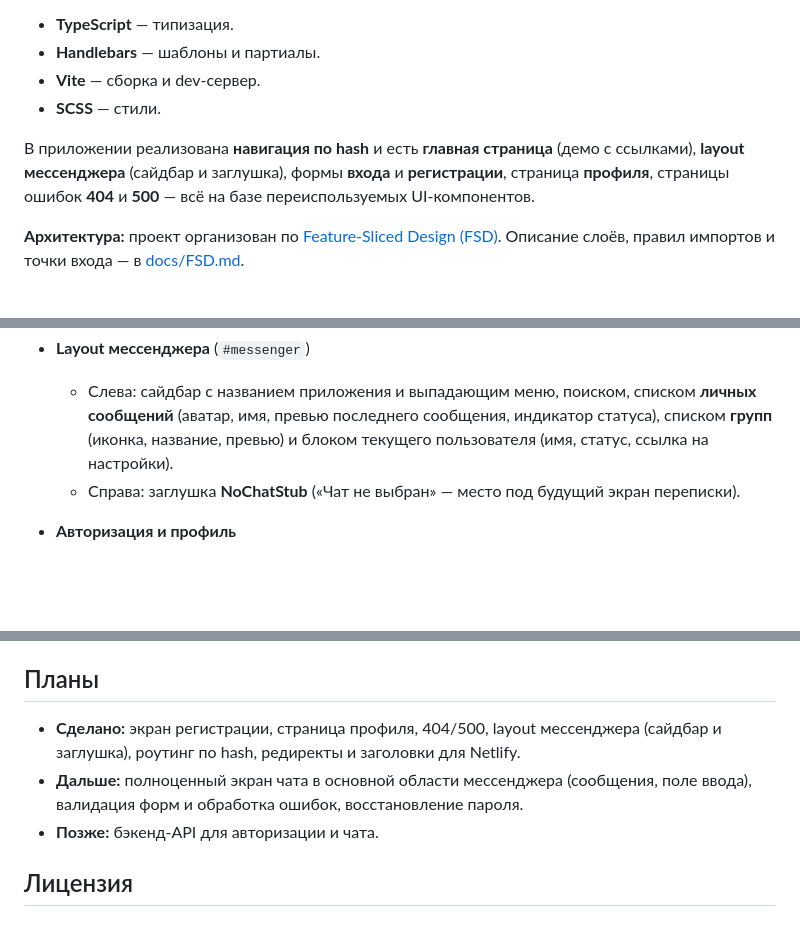
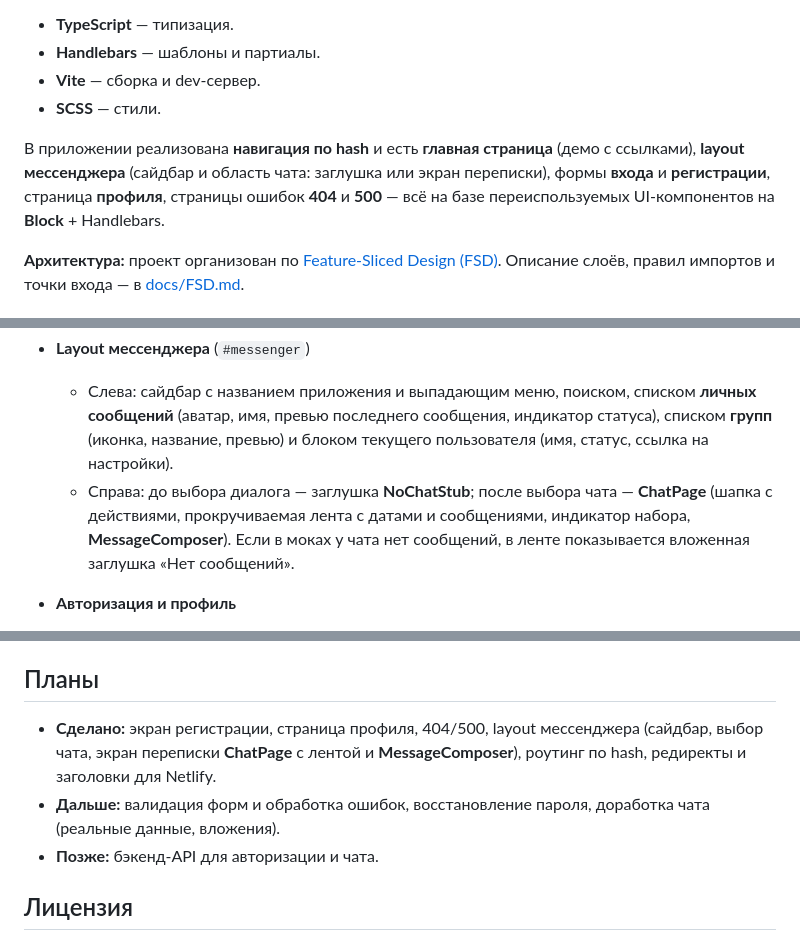
Before and after one commit to maximste/GilgaChat, a Markdown page: README.md, 3 parts joined by grey strips. Drawn GitHub-style; blank space fills up the shorter version.

```diff
--- a/README.md
+++ b/README.md
@@ -17,7 +17,7 @@ GilgaChat — учебный фронтенд-проект, в котором п
 - **Vite** — сборка и dev-сервер.
 - **SCSS** — стили.
 
-В приложении реализована **навигация по hash** и есть **главная страница** (демо с ссылками), **layout мессенджера** (сайдбар и заглушка), формы **входа** и **регистрации**, страница **профиля**, страницы ошибок **404** и **500** — всё на базе переиспользуемых UI-компонентов.
+В приложении реализована **навигация по hash** и есть **главная страница** (демо с ссылками), **layout мессенджера** (сайдбар и область чата: заглушка или экран переписки), формы **входа** и **регистрации**, страница **профиля**, страницы ошибок **404** и **500** — всё на базе переиспользуемых UI-компонентов на **Block** + Handlebars.
 
 **Архитектура:** проект организован по [Feature-Sliced Design (FSD)](https://feature-sliced.design/). Описание слоёв, правил импортов и точки входа — в [docs/FSD.md](docs/FSD.md).
 
@@ -28,7 +28,7 @@ GilgaChat — учебный фронтенд-проект, в котором п
 
 - **Layout мессенджера** (`#messenger`)
   - Слева: сайдбар с названием приложения и выпадающим меню, поиском, списком **личных сообщений** (аватар, имя, превью последнего сообщения, индикатор статуса), списком **групп** (иконка, название, превью) и блоком текущего пользователя (имя, статус, ссылка на настройки).
-  - Справа: заглушка **NoChatStub** («Чат не выбран» — место под будущий экран переписки).
+  - Справа: до выбора диалога — заглушка **NoChatStub**; после выбора чата — **ChatPage** (шапка с действиями, прокручиваемая лента с датами и сообщениями, индикатор набора, **MessageComposer**). Если в моках у чата нет сообщений, в ленте показывается вложенная заглушка «Нет сообщений».
 
 - **Авторизация и профиль**
   - **Вход** (`#auth`) — форма входа с логотипом, полями email/пароль и ссылкой «Забыли пароль?».
@@ -169,8 +170,8 @@ npm run start
 
 ## Планы
 
-- **Сделано:** экран регистрации, страница профиля, 404/500, layout мессенджера (сайдбар и заглушка), роутинг по hash, редиректы и заголовки для Netlify.
-- **Дальше:** полноценный экран чата в основной области мессенджера (сообщения, поле ввода), валидация форм и обработка ошибок, восстановление пароля.
+- **Сделано:** экран регистрации, страница профиля, 404/500, layout мессенджера (сайдбар, выбор чата, экран переписки **ChatPage** с лентой и **MessageComposer**), роутинг по hash, редиректы и заголовки для Netlify.
+- **Дальше:** валидация форм и обработка ошибок, восстановление пароля, доработка чата (реальные данные, вложения).
 - **Позже:** бэкенд-API для авторизации и чата.
 
 ## Лицензия
```
Also changed, not shown: other parts of README.md (+12 -11 lines), docs/FSD.md (+20 -11 lines).
